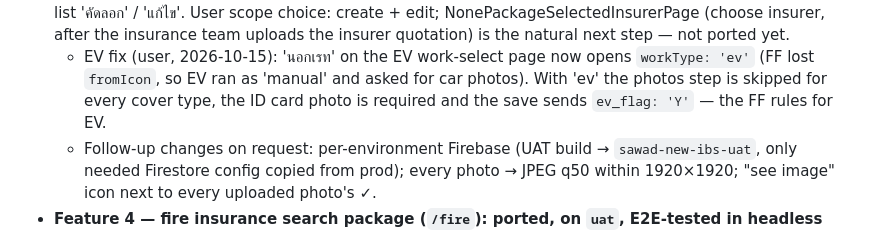
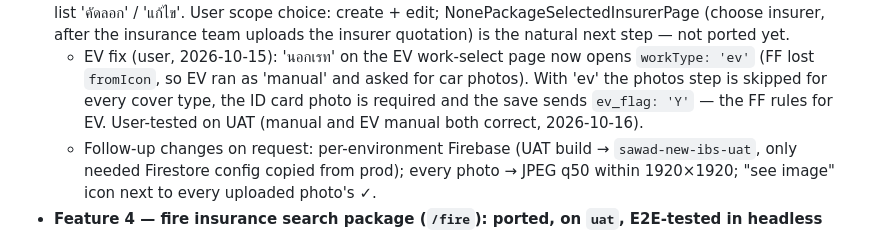
Before and after one commit to volley5544/TanjaiWebApp, a Markdown page: CLAUDE.md, the part around the change. Rendered like a GitHub page.

Commit message:
Docs: EV / manual off-rate flows user-tested
Co-Authored-By: Claude Opus 5.5 <noreply@anthropic.com>

```diff
--- a/CLAUDE.md
+++ b/CLAUDE.md
@@ -35,7 +35,8 @@ current state, rules, conventions, and what's open.
     opens `workType: 'ev'` (FF lost `fromIcon`, so EV ran as 'manual' and
     asked for car photos). With 'ev' the photos step is skipped for every
     cover type, the ID card photo is required and the save sends
-    `ev_flag: 'Y'` — the FF rules for EV.
+    `ev_flag: 'Y'` — the FF rules for EV. User-tested on UAT (manual and EV
+    manual both correct, 2026-10-16).
   - Follow-up changes on request: per-environment Firebase (UAT build →
     `sawad-new-ibs-uat`, only needed Firestore config copied from prod);
     every photo → JPEG q50 within 1920×1920; "see image" icon next to every
```
